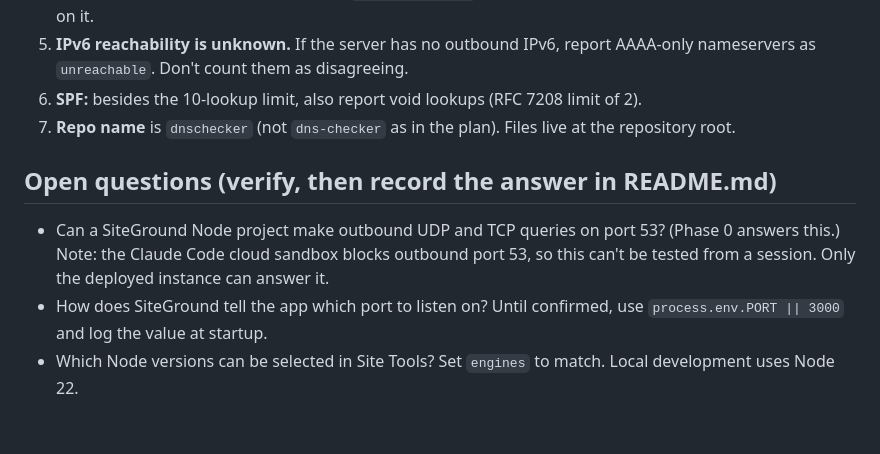
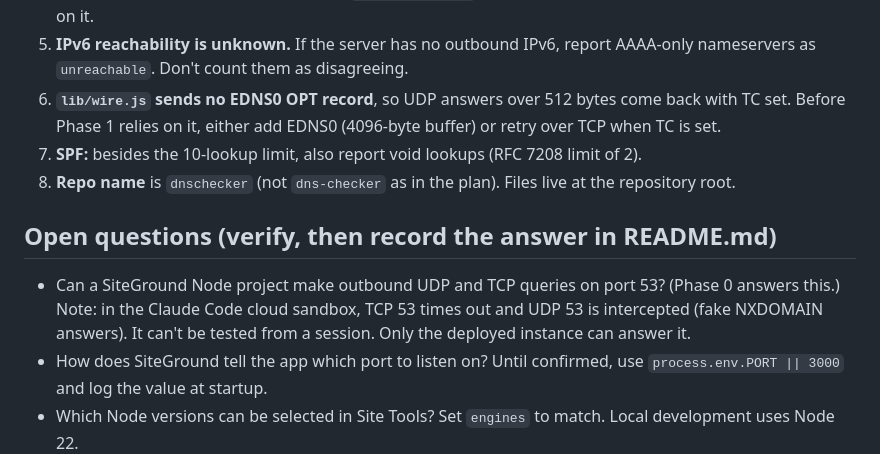
Before and after one commit to holty07/dnschecker, a Markdown page: CLAUDE.md, the part around the change. GitHub-like rendering; blank space fills up the shorter version.

Commit message:
Record sandbox DNS behaviour and the EDNS0 gap in CLAUDE.md
Co-Authored-By: Claude Opus 5.5 <noreply@anthropic.com>
Claude-Session: https://claude.ai/code/session_01E6sT9TrtBELB41CH19bPP9

```diff
--- a/CLAUDE.md
+++ b/CLAUDE.md
@@ -87,15 +87,17 @@ These came from reviewing `docs/PLAN.md` against Node's actual behaviour and the
    the limiter on it.
 5. **IPv6 reachability is unknown.** If the server has no outbound IPv6, report AAAA-only
    nameservers as `unreachable`. Don't count them as disagreeing.
-6. **SPF:** besides the 10-lookup limit, also report void lookups (RFC 7208 limit of 2).
-7. **Repo name** is `dnschecker` (not `dns-checker` as in the plan). Files live at the repository
+6. **`lib/wire.js` sends no EDNS0 OPT record**, so UDP answers over 512 bytes come back with TC set.
+   Before Phase 1 relies on it, either add EDNS0 (4096-byte buffer) or retry over TCP when TC is set.
+7. **SPF:** besides the 10-lookup limit, also report void lookups (RFC 7208 limit of 2).
+8. **Repo name** is `dnschecker` (not `dns-checker` as in the plan). Files live at the repository
    root.
 
 ## Open questions (verify, then record the answer in README.md)
 
 - Can a SiteGround Node project make outbound UDP and TCP queries on port 53? (Phase 0 answers this.)
-  Note: the Claude Code cloud sandbox blocks outbound port 53, so this can't be tested from a
-  session. Only the deployed instance can answer it.
+  Note: in the Claude Code cloud sandbox, TCP 53 times out and UDP 53 is intercepted (fake
+  NXDOMAIN answers). It can't be tested from a session. Only the deployed instance can answer it.
 - How does SiteGround tell the app which port to listen on? Until confirmed, use
   `process.env.PORT || 3000` and log the value at startup.
 - Which Node versions can be selected in Site Tools? Set `engines` to match. Local development uses
```
